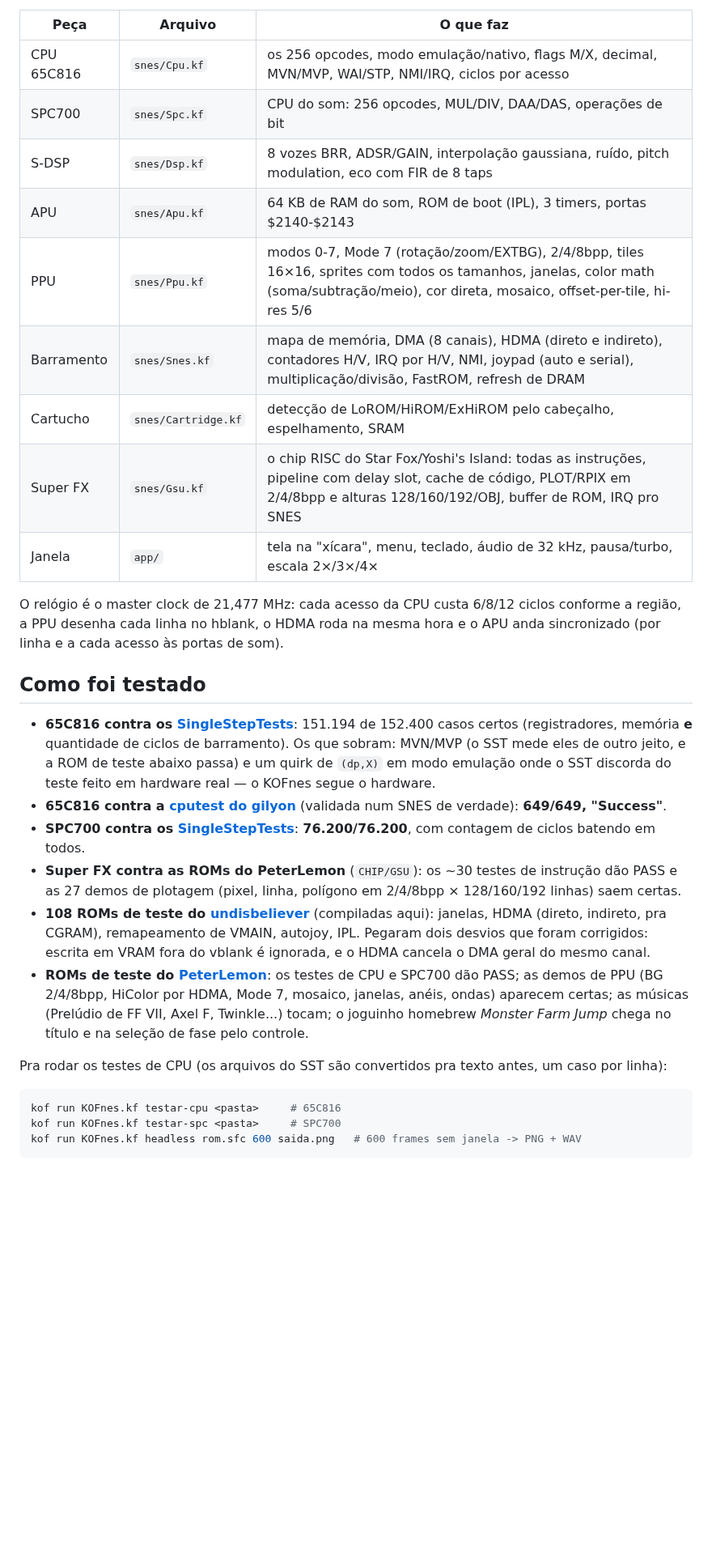
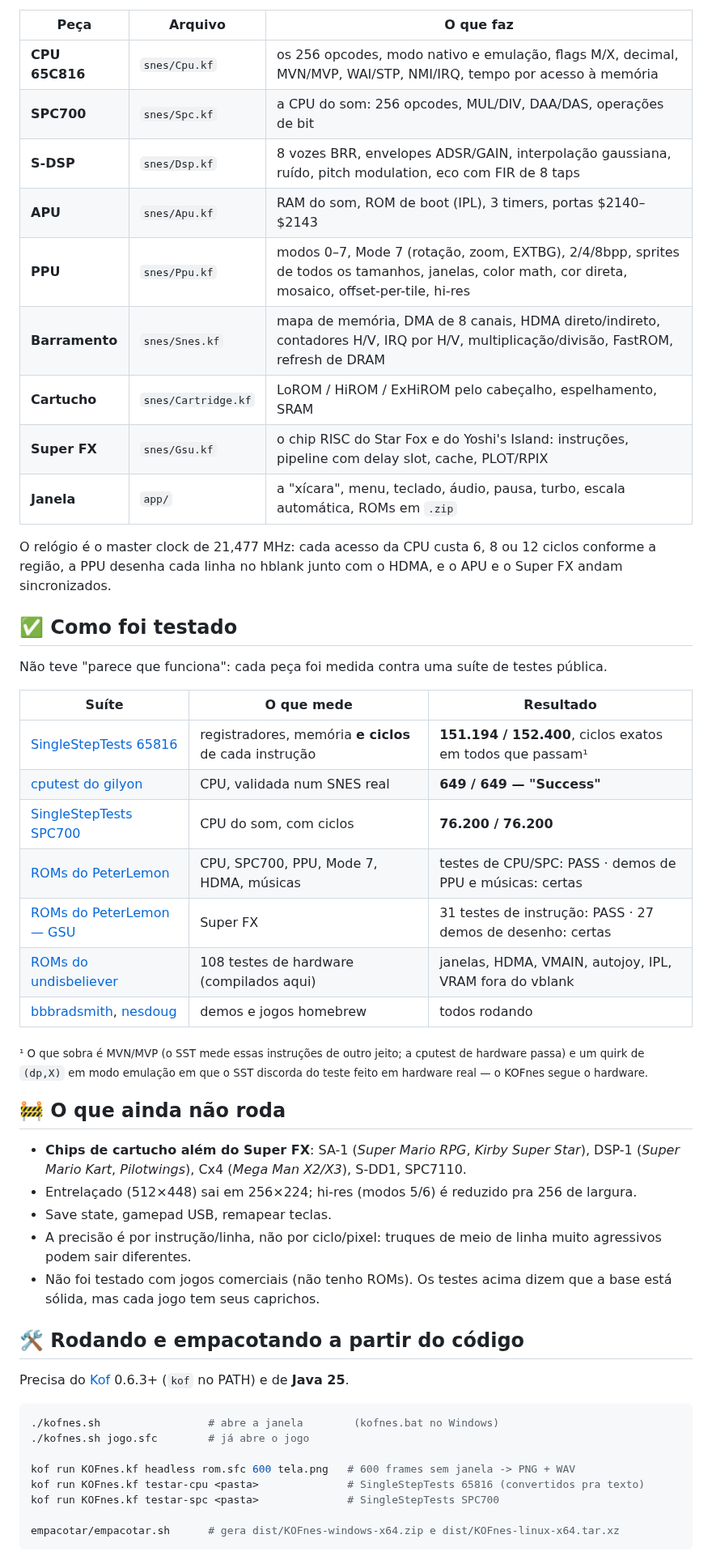
Before and after one commit to Marcelao98/KOFSnes, a Markdown page: README.md, the part around one of its changes. Shown at 81% size. Drawn GitHub-style; blank space fills up the shorter version.

````diff
--- a/README.md
+++ b/README.md
@@ -52,54 +73,65 @@ javax.sound do Java pra janela e som):
 
 | Peça | Arquivo | O que faz |
 |---|---|---|
-| CPU 65C816 | `snes/Cpu.kf` | os 256 opcodes, modo emulação/nativo, flags M/X, decimal, MVN/MVP, WAI/STP, NMI/IRQ, ciclos por acesso |
-| SPC700 | `snes/Spc.kf` | CPU do som: 256 opcodes, MUL/DIV, DAA/DAS, operações de bit |
-| S-DSP | `snes/Dsp.kf` | 8 vozes BRR, ADSR/GAIN, interpolação gaussiana, ruído, pitch modulation, eco com FIR de 8 taps |
-| APU | `snes/Apu.kf` | 64 KB de RAM do som, ROM de boot (IPL), 3 timers, portas $2140-$2143 |
-| PPU | `snes/Ppu.kf` | modos 0-7, Mode 7 (rotação/zoom/EXTBG), 2/4/8bpp, tiles 16×16, sprites com todos os tamanhos, janelas, color math (soma/subtração/meio), cor direta, mosaico, offset-per-tile, hi-res 5/6 |
-| Barramento | `snes/Snes.kf` | mapa de memória, DMA (8 canais), HDMA (direto e indireto), contadores H/V, IRQ por H/V, NMI, joypad (auto e serial), multiplicação/divisão, FastROM, refresh de DRAM |
-| Cartucho | `snes/Cartridge.kf` | detecção de LoROM/HiROM/ExHiROM pelo cabeçalho, espelhamento, SRAM |
-| Super FX | `snes/Gsu.kf` | o chip RISC do Star Fox/Yoshi's Island: todas as instruções, pipeline com delay slot, cache de código, PLOT/RPIX em 2/4/8bpp e alturas 128/160/192/OBJ, buffer de ROM, IRQ pro SNES |
-| Janela | `app/` | tela na "xícara", menu, teclado, áudio de 32 kHz, pausa/turbo, escala 2×/3×/4× |
+| **CPU 65C816** | `snes/Cpu.kf` | os 256 opcodes, modo nativo e emulação, flags M/X, decimal, MVN/MVP, WAI/STP, NMI/IRQ, tempo por acesso à memória |
+| **SPC700** | `snes/Spc.kf` | a CPU do som: 256 opcodes, MUL/DIV, DAA/DAS, operações de bit |
+| **S-DSP** | `snes/Dsp.kf` | 8 vozes BRR, envelopes ADSR/GAIN, interpolação gaussiana, ruído, pitch modulation, eco com FIR de 8 taps |
+| **APU** | `snes/Apu.kf` | RAM do som, ROM de boot (IPL), 3 timers, portas $2140–$2143 |
+| **PPU** | `snes/Ppu.kf` | modos 0–7, Mode 7 (rotação, zoom, EXTBG), 2/4/8bpp, sprites de todos os tamanhos, janelas, color math, cor direta, mosaico, offset-per-tile, hi-res |
+| **Barramento** | `snes/Snes.kf` | mapa de memória, DMA de 8 canais, HDMA direto/indireto, contadores H/V, IRQ por H/V, multiplicação/divisão, FastROM, refresh de DRAM |
+| **Cartucho** | `snes/Cartridge.kf` | LoROM / HiROM / ExHiROM pelo cabeçalho, espelhamento, SRAM |
+| **Super FX** | `snes/Gsu.kf` | o chip RISC do Star Fox e do Yoshi's Island: instruções, pipeline com delay slot, cache, PLOT/RPIX |
+| **Janela** | `app/` | a "xícara", menu, teclado, áudio, pausa, turbo, escala automática, ROMs em `.zip` |
 
-O relógio é o master clock de 21,477 MHz: cada acesso da CPU custa 6/8/12
-ciclos conforme a região, a PPU desenha cada linha no hblank, o HDMA roda
-na mesma hora e o APU anda sincronizado (por linha e a cada acesso às
-portas de som).
+O relógio é o master clock de 21,477 MHz: cada acesso da CPU custa 6, 8 ou
+12 ciclos conforme a região, a PPU desenha cada linha no hblank junto com o
+HDMA, e o APU e o Super FX andam sincronizados.
 
-## Como foi testado
+## ✅ Como foi testado
 
-- **65C816 contra os [SingleStepTests](https://github.com/SingleStepTests/65816)**:
-  151.194 de 152.400 casos certos (registradores, memória **e** quantidade de
-  ciclos de barramento). Os que sobram: MVN/MVP (o SST mede eles de outro
-  jeito, e a ROM de teste abaixo passa) e um quirk de `(dp,X)` em modo
-  emulação onde o SST discorda do teste feito em hardware real — o KOFnes
-  segue o hardware.
-- **65C816 contra a [cputest do gilyon](https://github.com/gilyon/snes-tests)**
-  (validada num SNES de verdade): **649/649, "Success"**.
-- **SPC700 contra os [SingleStepTests](https://github.com/SingleStepTests/spc700)**:
-  **76.200/76.200**, com contagem de ciclos batendo em todos.
-- **Super FX contra as ROMs do PeterLemon** (`CHIP/GSU`): os ~30 testes de
-  instrução dão PASS e as 27 demos de plotagem (pixel, linha, polígono em
-  2/4/8bpp × 128/160/192 linhas) saem certas.
-- **108 ROMs de teste do [undisbeliever](https://github.com/undisbeliever/snes-test-roms)**
-  (compiladas aqui): janelas, HDMA (direto, indireto, pra CGRAM), remapeamento
-  de VMAIN, autojoy, IPL. Pegaram dois desvios que foram corrigidos: escrita
-  em VRAM fora do vblank é ignorada, e o HDMA cancela o DMA geral do mesmo
-  canal.
-- **ROMs de teste do [PeterLemon](https://github.com/PeterLemon/SNES)**: os
-  testes de CPU e SPC700 dão PASS; as demos de PPU (BG 2/4/8bpp, HiColor
-  por HDMA, Mode 7, mosaico, janelas, anéis, ondas) aparecem certas; as
-  músicas (Prelúdio de FF VII, Axel F, Twinkle...) tocam; o joguinho
-  homebrew *Monster Farm Jump* chega no título e na seleção de fase pelo
-  controle.
+Não teve "parece que funciona": cada peça foi medida contra uma suíte de testes
+pública.
 
-Pra rodar os testes de CPU (os arquivos do SST são convertidos pra texto
-antes, um caso por linha):
+| Suíte | O que mede | Resultado |
+|---|---|---|
+| [SingleStepTests 65816](https://github.com/SingleStepTests/65816) | registradores, memória **e ciclos** de cada instrução | **151.194 / 152.400**, ciclos exatos em todos que passam¹ |
+| [cputest do gilyon](https://github.com/gilyon/snes-tests) | CPU, validada num SNES real | **649 / 649 — "Success"** |
+| [SingleStepTests SPC700](https://github.com/SingleStepTests/spc700) | CPU do som, com ciclos | **76.200 / 76.200** |
+| [ROMs do PeterLemon](https://github.com/PeterLemon/SNES) | CPU, SPC700, PPU, Mode 7, HDMA, músicas | testes de CPU/SPC: PASS · demos de PPU e músicas: certas |
+| [ROMs do PeterLemon — GSU](https://github.com/PeterLemon/SNES/tree/master/CHIP/GSU) | Super FX | 31 testes de instrução: PASS · 27 demos de desenho: certas |
+| [ROMs do undisbeliever](https://github.com/undisbeliever/snes-test-roms) | 108 testes de hardware (compilados aqui) | janelas, HDMA, VMAIN, autojoy, IPL, VRAM fora do vblank |
+| [bbbradsmith](https://github.com/bbbradsmith/SNES_stuff), [nesdoug](https://github.com/nesdoug) | demos e jogos homebrew | todos rodando |
+
+<sub>¹ O que sobra é MVN/MVP (o SST mede essas instruções de outro jeito; a
+cputest de hardware passa) e um quirk de `(dp,X)` em modo emulação em que o
+SST discorda do teste feito em hardware real — o KOFnes segue o hardware.</sub>
+
+## 🚧 O que ainda não roda
+
+- **Chips de cartucho além do Super FX**: SA-1 (*Super Mario RPG*, *Kirby Super
+  Star*), DSP-1 (*Super Mario Kart*, *Pilotwings*), Cx4 (*Mega Man X2/X3*),
+  S-DD1, SPC7110.
+- Entrelaçado (512×448) sai em 256×224; hi-res (modos 5/6) é reduzido pra 256
+  de largura.
+- Save state, gamepad USB, remapear teclas.
+- A precisão é por instrução/linha, não por ciclo/pixel: truques de meio de
+  linha muito agressivos podem sair diferentes.
+- Não foi testado com jogos comerciais (não tenho ROMs). Os testes acima dizem
+  que a base está sólida, mas cada jogo tem seus caprichos.
+
+## 🛠️ Rodando e empacotando a partir do código
+
+Precisa do [Kof](https://github.com/KofLang/Kof4j) 0.6.3+ (`kof` no PATH) e de
+**Java 25**.
 
 ```bash
-kof run KOFnes.kf testar-cpu <pasta>     # 65C816
-kof run KOFnes.kf testar-spc <pasta>     # SPC700
-kof run KOFnes.kf headless rom.sfc 600 saida.png   # 600 frames sem janela -> PNG + WAV
+./kofnes.sh                 # abre a janela        (kofnes.bat no Windows)
+./kofnes.sh jogo.sfc        # já abre o jogo
+
+kof run KOFnes.kf headless rom.sfc 600 tela.png   # 600 frames sem janela -> PNG + WAV
+kof run KOFnes.kf testar-cpu <pasta>              # SingleStepTests 65816 (convertidos pra texto)
+kof run KOFnes.kf testar-spc <pasta>              # SingleStepTests SPC700
+
+empacotar/empacotar.sh      # gera dist/KOFnes-windows-x64.zip e dist/KOFnes-linux-x64.tar.xz
 ```
 
````
Also changed, not shown: other parts of README.md (+99 -71 lines), docs/banner.png (added), docs/rodando-mode7.png (added), 10 other files.
